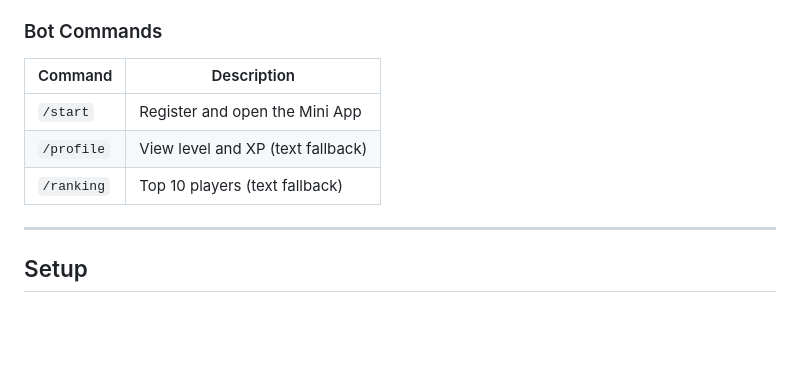
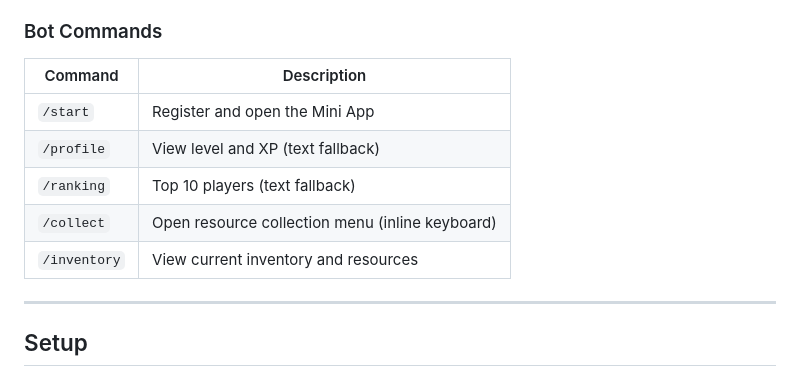
Before and after one commit to Panitoback/shadow_army_tg, a Markdown page: README.md, the part around the change. GitHub-like rendering; blank space fills up the shorter version.

```diff
--- a/README.md
+++ b/README.md
@@ -110,11 +110,13 @@ market_offers       -- player sell offers (status: active | sold | cancelled)
 - Level up is automatic, shown as a toast notification in the UI
 
 ### Bot Commands
-| Command      | Description                           |
-|--------------|---------------------------------------|
-| `/start`     | Register and open the Mini App        |
-| `/profile`   | View level and XP (text fallback)     |
-| `/ranking`   | Top 10 players (text fallback)        |
+| Command      | Description                                        |
+|--------------|----------------------------------------------------|
+| `/start`     | Register and open the Mini App                     |
+| `/profile`   | View level and XP (text fallback)                  |
+| `/ranking`   | Top 10 players (text fallback)                     |
+| `/collect`   | Open resource collection menu (inline keyboard)    |
+| `/inventory` | View current inventory and resources               |
 
 ---
 
```
Also changed, not shown: CLAUDE.md (+1 -1 lines), ROADMAP.md (added, +146 -0 lines).
